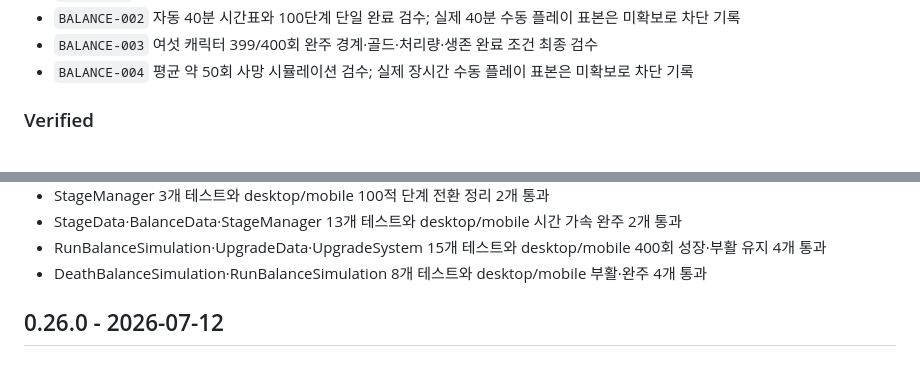
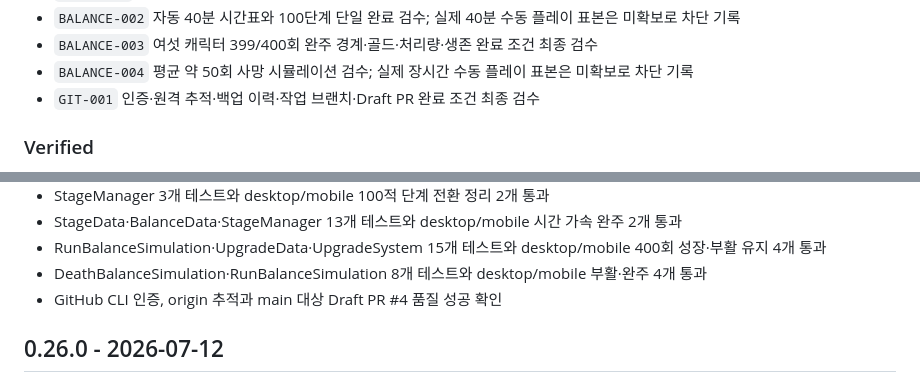
Before and after one commit to lankgoplay1234/center-stand, a Markdown page: CHANGELOG.md, 2 parts joined by grey strips. GitHub-like rendering.

```diff
--- a/CHANGELOG.md
+++ b/CHANGELOG.md
@@ -19,6 +19,7 @@
 - `BALANCE-002` 자동 40분 시간표와 100단계 단일 완료 검수; 실제 40분 수동 플레이 표본은 미확보로 차단 기록
 - `BALANCE-003` 여섯 캐릭터 399/400회 완주 경계·골드·처리량·생존 완료 조건 최종 검수
 - `BALANCE-004` 평균 약 50회 사망 시뮬레이션 검수; 실제 장시간 수동 플레이 표본은 미확보로 차단 기록
+- `GIT-001` 인증·원격 추적·백업 이력·작업 브랜치·Draft PR 완료 조건 최종 검수
 
 ### Verified
 
@@ -36,6 +37,7 @@
 - StageData·BalanceData·StageManager 13개 테스트와 desktop/mobile 시간 가속 완주 2개 통과
 - RunBalanceSimulation·UpgradeData·UpgradeSystem 15개 테스트와 desktop/mobile 400회 성장·부활 유지 4개 통과
 - DeathBalanceSimulation·RunBalanceSimulation 8개 테스트와 desktop/mobile 부활·완주 4개 통과
+- GitHub CLI 인증, origin 추적과 main 대상 Draft PR #4 품질 성공 확인
 
 ## 0.26.0 - 2026-07-12
 
```
Also changed, not shown: PROJECT_STATUS.md (+1 -0 lines), TASKS.md (+1 -1 lines).
